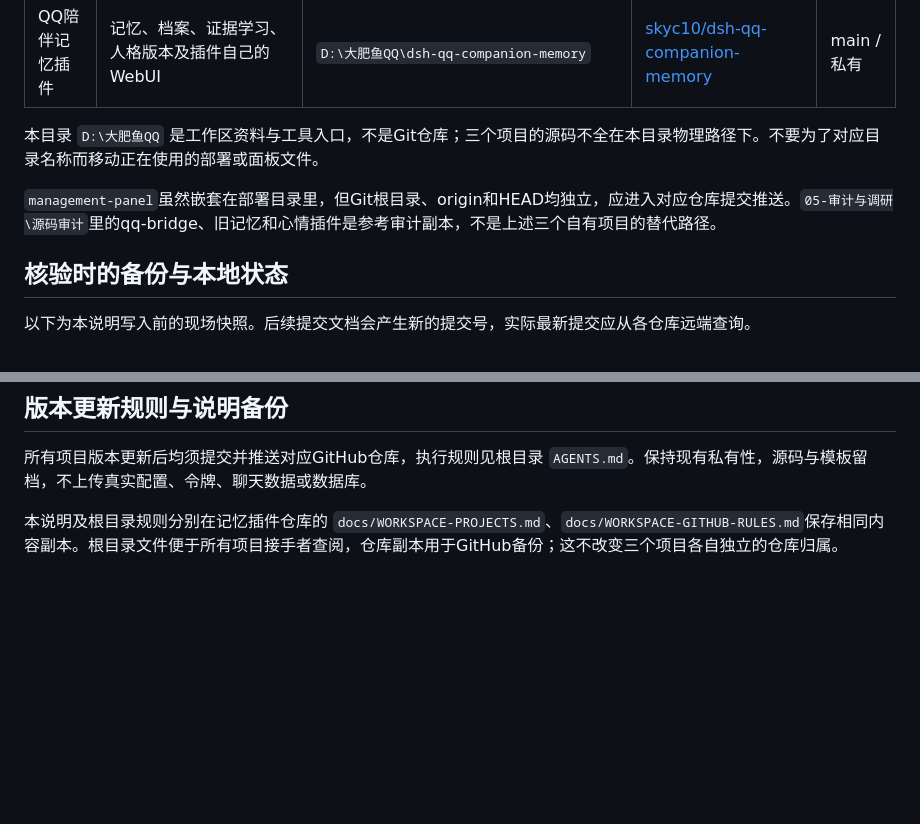
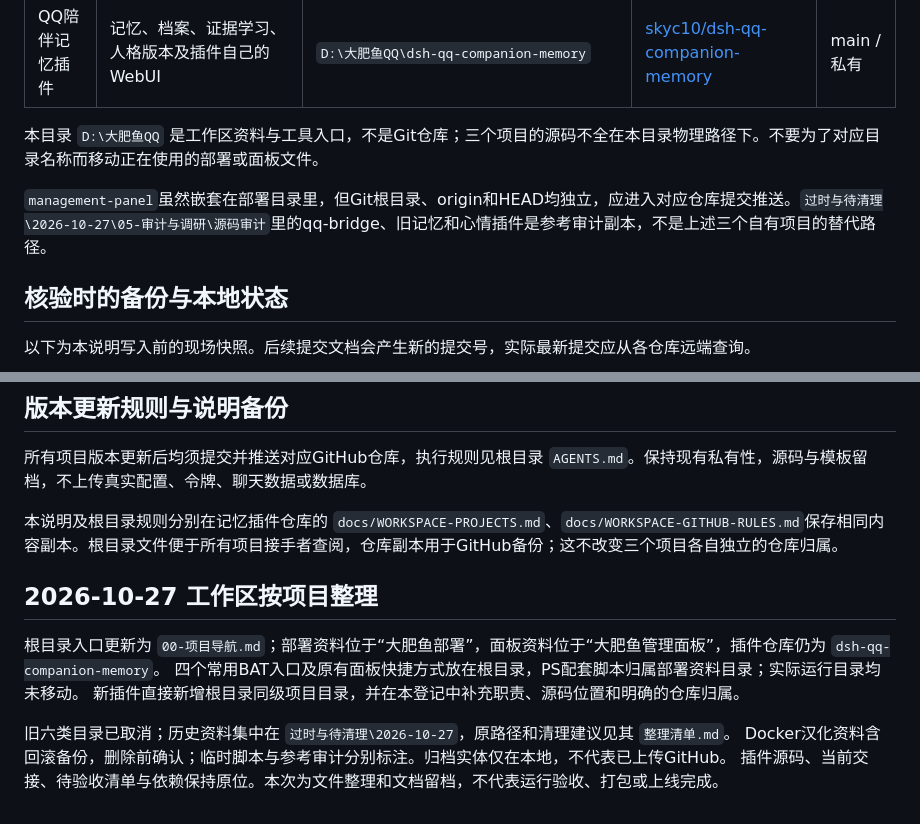
Before and after one commit to skyc10/dsh-qq-companion-memory, a Markdown page: docs/WORKSPACE-PROJECTS.md, 2 parts joined by grey strips. GitHub-like rendering; blank space fills up the shorter version.

Commit message:
docs: record project-based workspace organization and archive checks

```diff
--- a/docs/WORKSPACE-PROJECTS.md
+++ b/docs/WORKSPACE-PROJECTS.md
@@ -12,7 +12,7 @@
 
 本目录 `D:\大肥鱼QQ` 是工作区资料与工具入口，不是Git仓库；三个项目的源码不全在本目录物理路径下。不要为了对应目录名称而移动正在使用的部署或面板文件。
 
-`management-panel`虽然嵌套在部署目录里，但Git根目录、origin和HEAD均独立，应进入对应仓库提交推送。`05-审计与调研\源码审计`里的qq-bridge、旧记忆和心情插件是参考审计副本，不是上述三个自有项目的替代路径。
+`management-panel`虽然嵌套在部署目录里，但Git根目录、origin和HEAD均独立，应进入对应仓库提交推送。`过时与待清理\2026-10-27\05-审计与调研\源码审计`里的qq-bridge、旧记忆和心情插件是参考审计副本，不是上述三个自有项目的替代路径。
 
 ## 核验时的备份与本地状态
 
@@ -38,3 +38,13 @@
 所有项目版本更新后均须提交并推送对应GitHub仓库，执行规则见根目录 `AGENTS.md`。保持现有私有性，源码与模板留档，不上传真实配置、令牌、聊天数据或数据库。
 
 本说明及根目录规则分别在记忆插件仓库的 `docs/WORKSPACE-PROJECTS.md`、`docs/WORKSPACE-GITHUB-RULES.md`保存相同内容副本。根目录文件便于所有项目接手者查阅，仓库副本用于GitHub备份；这不改变三个项目各自独立的仓库归属。
+
+## 2026-10-27 工作区按项目整理
+
+根目录入口更新为 `00-项目导航.md`；部署资料位于“大肥鱼部署”，面板资料位于“大肥鱼管理面板”，插件仓库仍为 `dsh-qq-companion-memory`。
+四个常用BAT入口及原有面板快捷方式放在根目录，PS配套脚本归属部署资料目录；实际运行目录均未移动。
+新插件直接新增根目录同级项目目录，并在本登记中补充职责、源码位置和明确的仓库归属。
+
+旧六类目录已取消；历史资料集中在 `过时与待清理\2026-10-27`，原路径和清理建议见其 `整理清单.md`。
+Docker汉化资料含回滚备份，删除前确认；临时脚本与参考审计分别标注。归档实体仅在本地，不代表已上传GitHub。
+插件源码、当前交接、待验收清单与依赖保持原位。本次为文件整理和文档留档，不代表运行验收、打包或上线完成。
```
Also changed, not shown: docs/WORKSPACE-ORGANIZATION-2026-10-27.md (added, +21 -0 lines).
